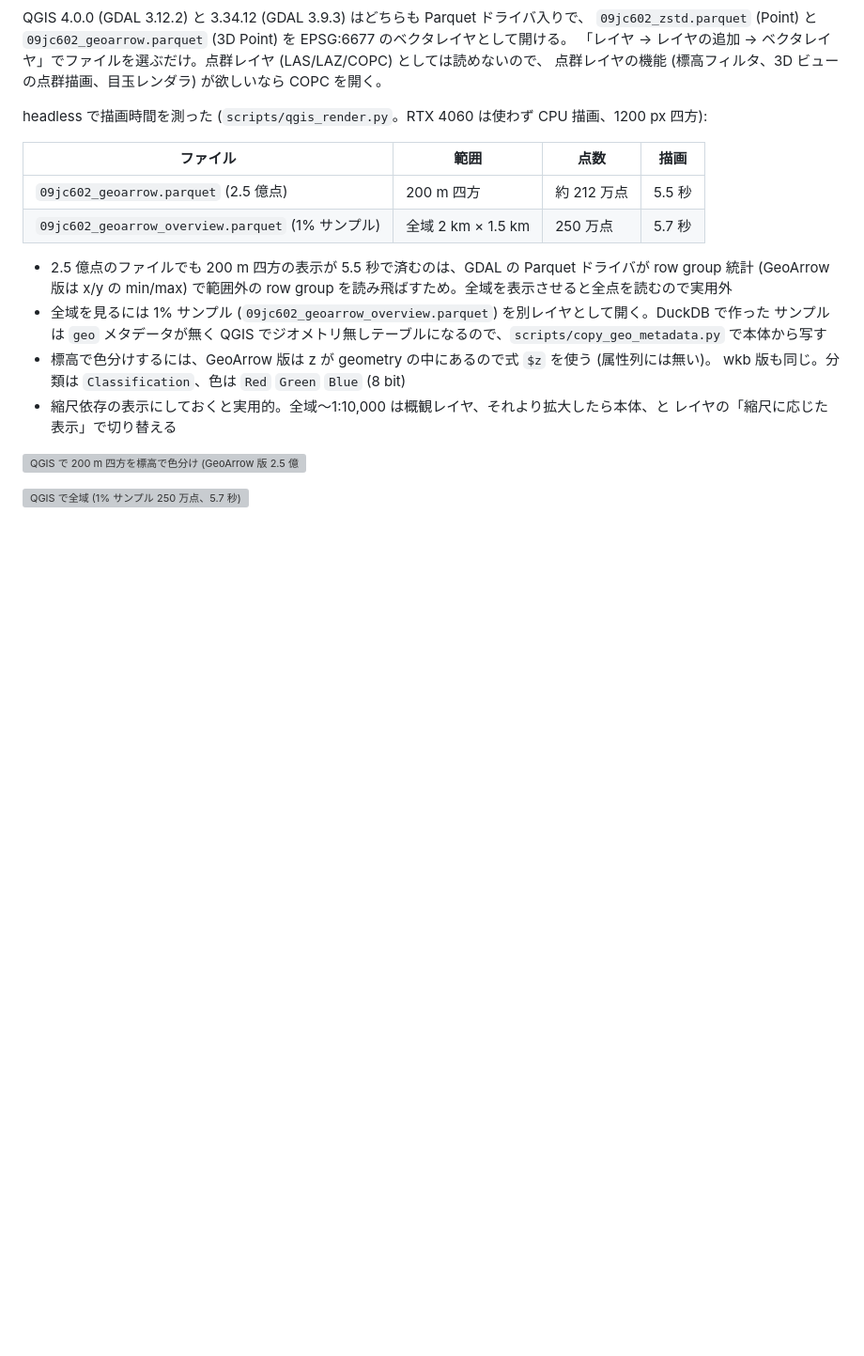
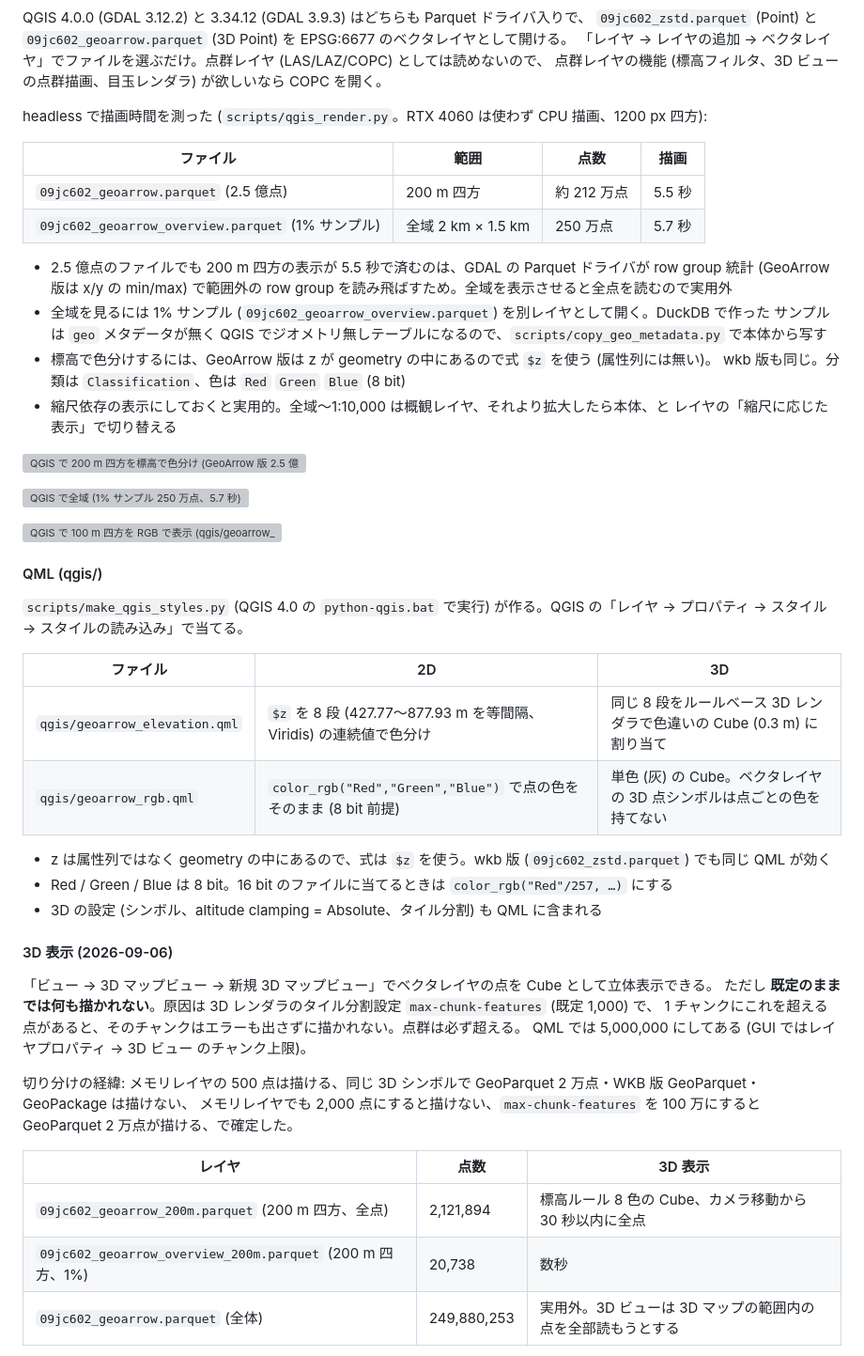
Before and after one commit to shiwaku/pointcloud-parquet-lab, a Markdown page: REPORT.md, the part around one of its changes. Shown at 94% size. GitHub-like rendering; blank space fills up the shorter version; grey boxes are pictures that could not be loaded.

```diff
--- a/REPORT.md
+++ b/REPORT.md
@@ -689,3 +689,34 @@ headless で描画時間を測った (`scripts/qgis_render.py`。RTX 4060 は使
 
 ![QGIS で全域 (1% サンプル 250 万点、5.7 秒)](docs/images/qgis_overview_full.png)
 
+![QGIS で 100 m 四方を RGB で表示 (`qgis/geoarrow_rgb.qml`、4.5 秒)](docs/images/qgis_geoarrow_rgb_100m.png)
+
+#### QML (qgis/)
+
+`scripts/make_qgis_styles.py` (QGIS 4.0 の `python-qgis.bat` で実行) が作る。QGIS の「レイヤ → プロパティ → スタイル → スタイルの読み込み」で当てる。
+
+| ファイル | 2D | 3D |
+|---|---|---|
+| `qgis/geoarrow_elevation.qml` | `$z` を 8 段 (427.77〜877.93 m を等間隔、Viridis) の連続値で色分け | 同じ 8 段をルールベース 3D レンダラで色違いの Cube (0.3 m) に割り当て |
+| `qgis/geoarrow_rgb.qml` | `color_rgb("Red","Green","Blue")` で点の色をそのまま (8 bit 前提) | 単色 (灰) の Cube。ベクタレイヤの 3D 点シンボルは点ごとの色を持てない |
+
+- z は属性列ではなく geometry の中にあるので、式は `$z` を使う。wkb 版 (`09jc602_zstd.parquet`) でも同じ QML が効く
+- Red / Green / Blue は 8 bit。16 bit のファイルに当てるときは `color_rgb("Red"/257, …)` にする
+- 3D の設定 (シンボル、altitude clamping = Absolute、タイル分割) も QML に含まれる
+
+#### 3D 表示 (2026-09-06)
+
+「ビュー → 3D マップビュー → 新規 3D マップビュー」でベクタレイヤの点を Cube として立体表示できる。
+ただし **既定のままでは何も描かれない**。原因は 3D レンダラのタイル分割設定 `max-chunk-features` (既定 1,000) で、
+1 チャンクにこれを超える点があると、そのチャンクはエラーも出さずに描かれない。点群は必ず超える。
+QML では 5,000,000 にしてある (GUI ではレイヤプロパティ → 3D ビュー のチャンク上限)。
+
+切り分けの経緯: メモリレイヤの 500 点は描ける、同じ 3D シンボルで GeoParquet 2 万点・WKB 版 GeoParquet・GeoPackage は描けない、
+メモリレイヤでも 2,000 点にすると描けない、`max-chunk-features` を 100 万にすると GeoParquet 2 万点が描ける、で確定した。
+
+| レイヤ | 点数 | 3D 表示 |
+|---|---|---|
+| `09jc602_geoarrow_200m.parquet` (200 m 四方、全点) | 2,121,894 | 標高ルール 8 色の Cube、カメラ移動から 30 秒以内に全点 |
+| `09jc602_geoarrow_overview_200m.parquet` (200 m 四方、1%) | 20,738 | 数秒 |
+| `09jc602_geoarrow.parquet` (全体) | 249,880,253 | 実用外。3D ビューは 3D マップの範囲内の点を全部読もうとする |
+
```
Also changed, not shown: other parts of REPORT.md (+17 -0 lines), README.md (+3 -1 lines).
